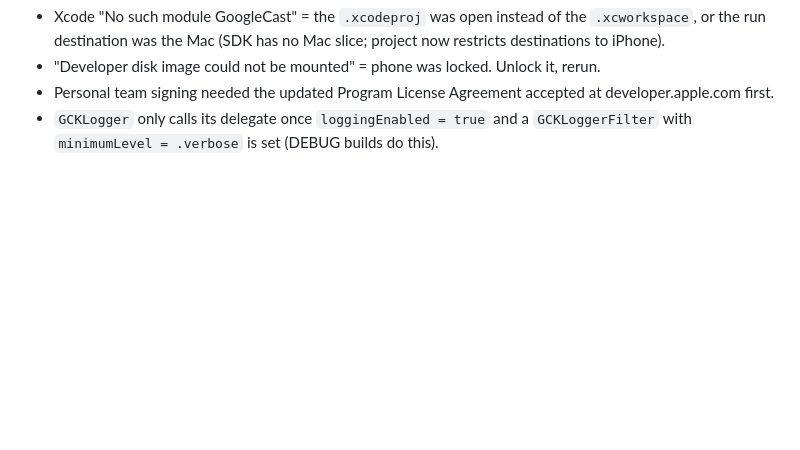
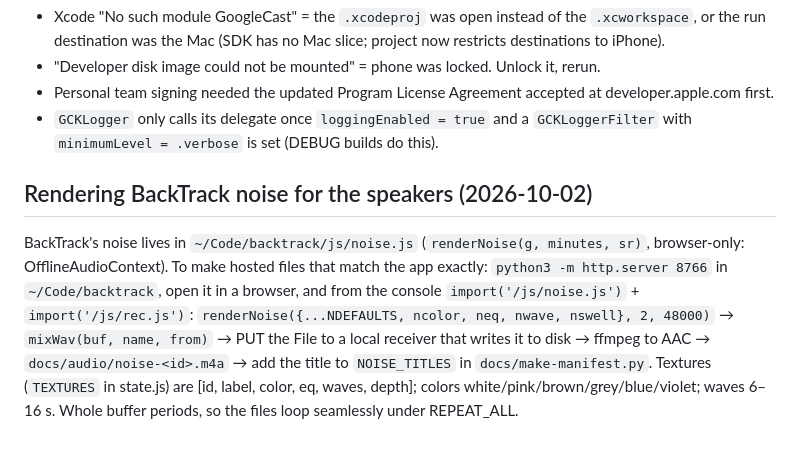
Before and after one commit to harmonicsystems/google-cast, a Markdown page: HANDOFF.md, the part around the change. Rendered like a GitHub page; blank space fills up the shorter version.

Commit message:
HANDOFF: how the noise renders were made
Co-Authored-By: Claude Fable 5.1 <noreply@anthropic.com>

```diff
--- a/HANDOFF.md
+++ b/HANDOFF.md
@@ -163,3 +163,14 @@ Other gotchas hit on the way:
   developer.apple.com first.
 - `GCKLogger` only calls its delegate once `loggingEnabled = true` and a
   `GCKLoggerFilter` with `minimumLevel = .verbose` is set (DEBUG builds do this).
+
+## Rendering BackTrack noise for the speakers (2026-10-02)
+BackTrack's noise lives in `~/Code/backtrack/js/noise.js` (`renderNoise(g, minutes, sr)`,
+browser-only: OfflineAudioContext). To make hosted files that match the app exactly:
+`python3 -m http.server 8766` in `~/Code/backtrack`, open it in a browser, and from the
+console `import('/js/noise.js')` + `import('/js/rec.js')`: `renderNoise({...NDEFAULTS, ncolor,
+neq, nwave, nswell}, 2, 48000)` → `mixWav(buf, name, from)` → PUT the File to a local
+receiver that writes it to disk → ffmpeg to AAC → `docs/audio/noise-<id>.m4a` → add the
+title to `NOISE_TITLES` in `docs/make-manifest.py`. Textures (`TEXTURES` in state.js) are
+[id, label, color, eq, waves, depth]; colors white/pink/brown/grey/blue/violet; waves 6–16 s.
+Whole buffer periods, so the files loop seamlessly under REPEAT_ALL.
```
